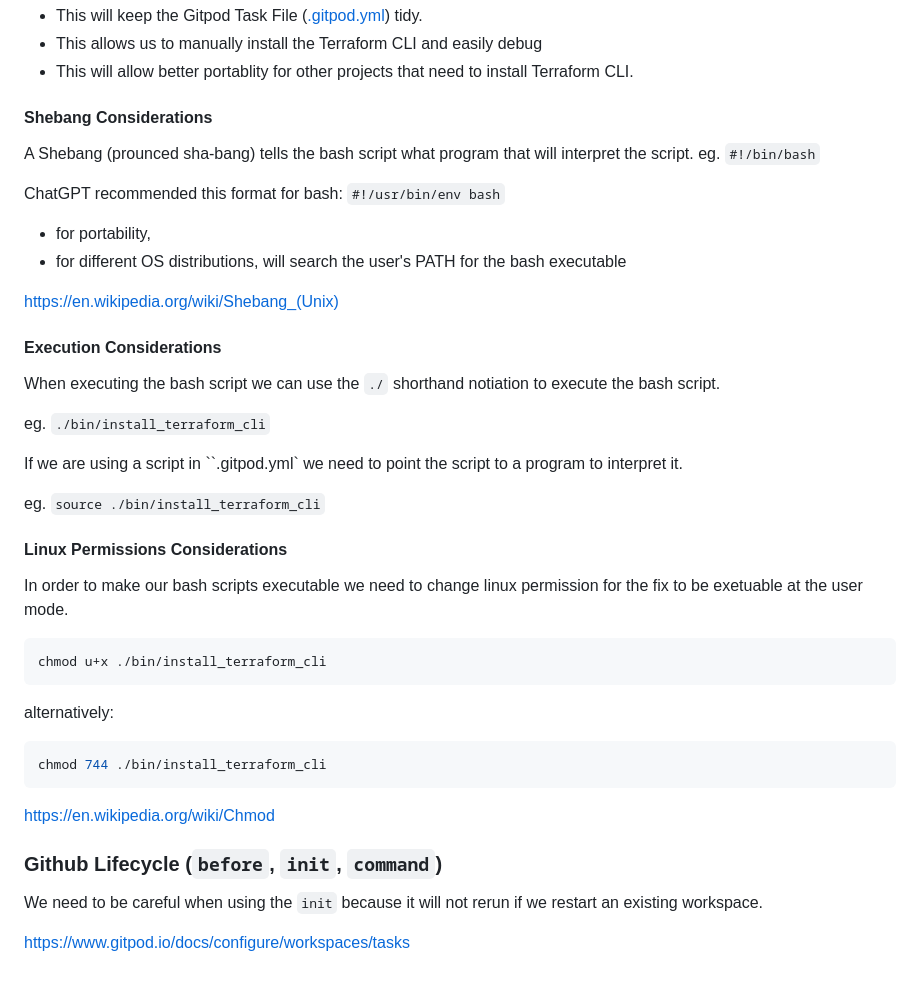
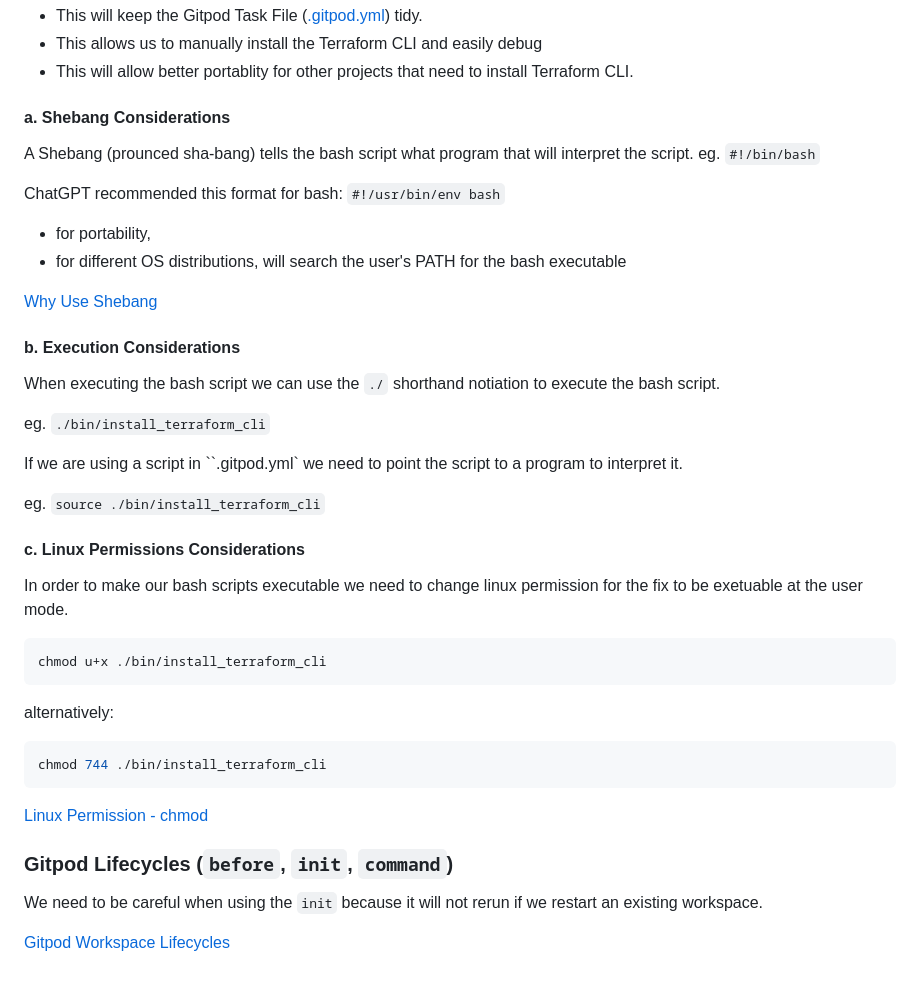
Before and after one commit to iffydopsqueen/terraform-beginner-bootcamp-2023, a Markdown page: README.md, the part around the change. GitHub-like rendering.

````diff
--- a/README.md
+++ b/README.md
@@ -57,7 +57,7 @@ This bash script is located here: [./bin/install_terraform_cli](./bin/install_te
 - This will allow better portablity for other projects that need to install Terraform CLI.
 
 
-#### Shebang Considerations
+#### a. Shebang Considerations
 
 A Shebang (prounced sha-bang) tells the bash script what program that will interpret the script. eg. `#!/bin/bash`
 
@@ -66,10 +66,10 @@ ChatGPT recommended this format for bash: `#!/usr/bin/env bash`
 - for portability,
 - for different OS distributions, will search the user's PATH for the bash executable
 
-https://en.wikipedia.org/wiki/Shebang_(Unix)
+[Why Use Shebang](https://en.wikipedia.org/wiki/Shebang_(Unix))
 
 
-#### Execution Considerations
+#### b. Execution Considerations
 
 When executing the bash script we can use the `./` shorthand notiation to execute the bash script.
 
@@ -80,7 +80,7 @@ If we are using a script in ``.gitpod.yml` we need to point the script to a prog
 eg. `source ./bin/install_terraform_cli`
 
 
-#### Linux Permissions Considerations
+#### c. Linux Permissions Considerations
 
 In order to make our bash scripts executable we need to change linux permission for the fix to be exetuable at the user mode.
 
@@ -94,11 +94,11 @@ alternatively:
 chmod 744 ./bin/install_terraform_cli
 ```
 
-https://en.wikipedia.org/wiki/Chmod
+[Linux Permission - chmod](https://en.wikipedia.org/wiki/Chmod)
 
 
-### Github Lifecycle (`before`, `init`, `command`)
+### Gitpod Lifecycles (`before`, `init`, `command`)
 
 We need to be careful when using the `init` because it will not rerun if we restart an existing workspace.
 
-https://www.gitpod.io/docs/configure/workspaces/tasks
+[Gitpod Workspace Lifecycles](https://www.gitpod.io/docs/configure/workspaces/tasks)
````
